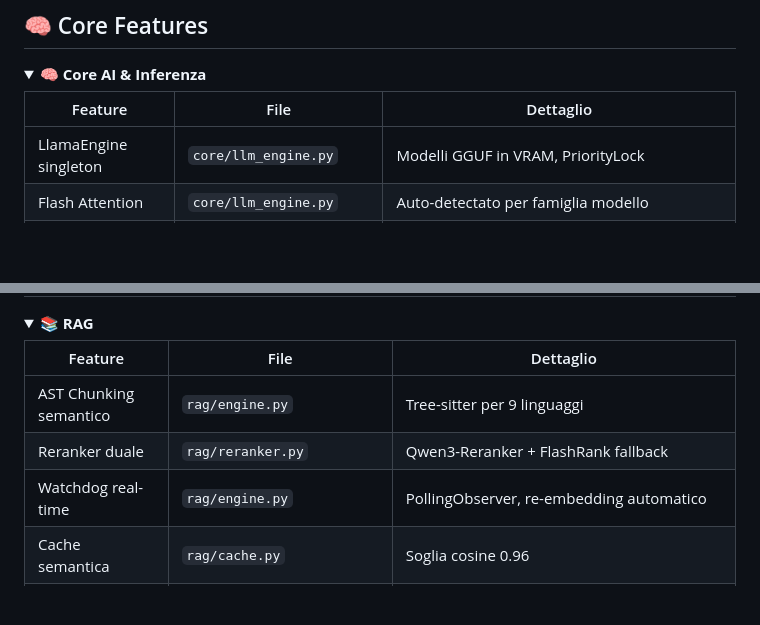
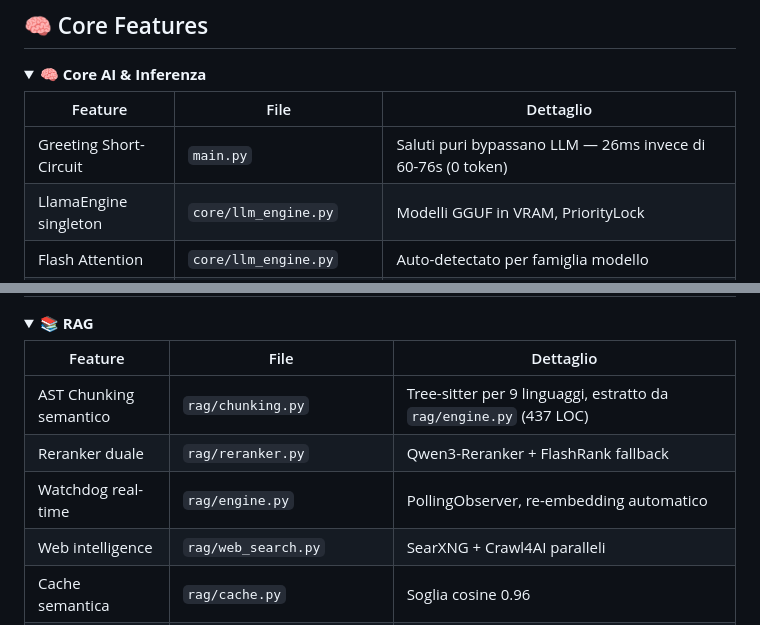
Before and after one commit to AlfioSaitta/NeuroNet, a Markdown page: README.md, 2 parts joined by grey strips. Rendered like a GitHub page; folded sections open; blank space fills up the shorter version.

```diff
--- a/README.md
+++ b/README.md
@@ -76,6 +76,7 @@ WATCHDOG_WATCH_MODE=per_project
 
 | Feature | File | Dettaglio |
 |---|---|---|
+| Greeting Short-Circuit | `main.py` | Saluti puri bypassano LLM — 26ms invece di 60-76s (0 token) |
 | LlamaEngine singleton | `core/llm_engine.py` | Modelli GGUF in VRAM, PriorityLock |
 | Flash Attention | `core/llm_engine.py` | Auto-detectato per famiglia modello |
 | Hardware Profile Auto-Detection | `core/model_profiles.py` | Rilevamento famiglia GGUF (7+ famiglie) via header binario. Applica n_gpu_layers/flash_attn/n_ubatch ottimali |
@@ -91,9 +92,10 @@ WATCHDOG_WATCH_MODE=per_project
 
 | Feature | File | Dettaglio |
 |---|---|---|
-| AST Chunking semantico | `rag/engine.py` | Tree-sitter per 9 linguaggi |
+| AST Chunking semantico | `rag/chunking.py` | Tree-sitter per 9 linguaggi, estratto da `rag/engine.py` (437 LOC) |
 | Reranker duale | `rag/reranker.py` | Qwen3-Reranker + FlashRank fallback |
 | Watchdog real-time | `rag/engine.py` | PollingObserver, re-embedding automatico |
+| Web intelligence | `rag/web_search.py` | SearXNG + Crawl4AI paralleli |
 | Cache semantica | `rag/cache.py` | Soglia cosine 0.96 |
 | Synaptiq Engine | `graph/synaptiq_engine.py` | Grafo strutturale, hybrid search, dead code, impact, **graph visualization con Sigma.js** |
 | FastEmbed ONNX CPU | `core/lifecycle.py` | Embedding vettoriale CPU, 0 VRAM, nessuna contenzione GPU |
```
Also changed, not shown: AGENTS.md (+39 -2 lines).
